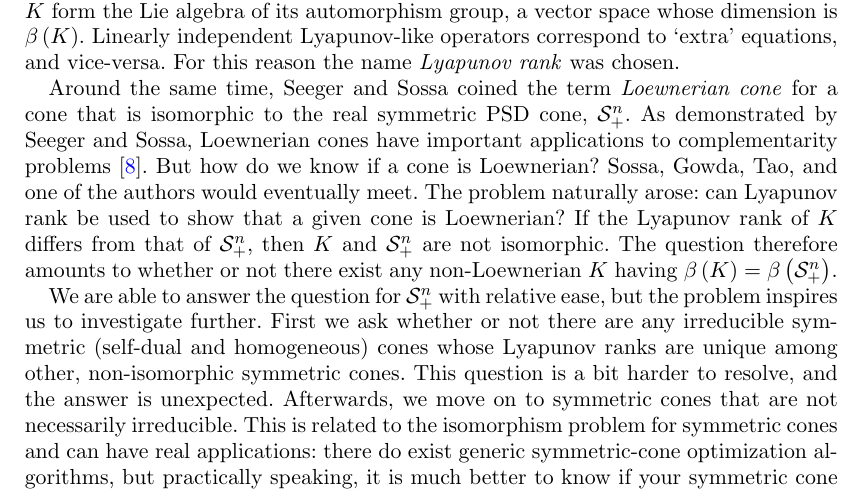
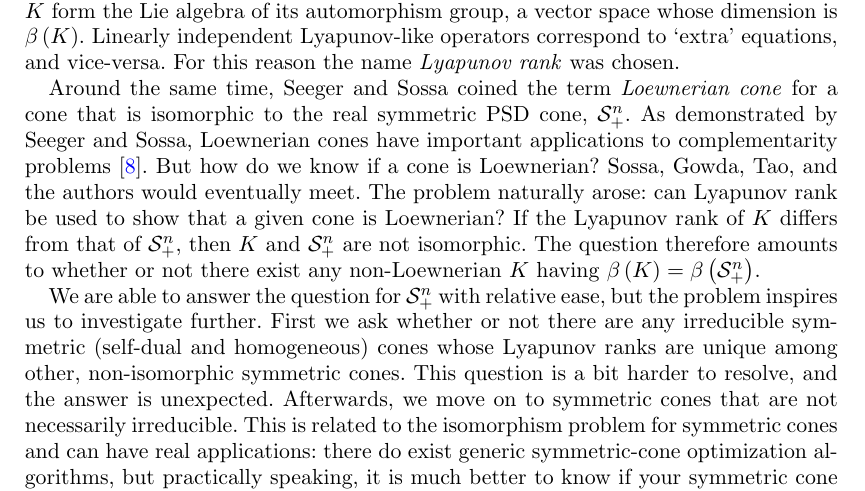
Before and after one commit to orlitzky/the_uniqueness_of_lyapunov_rank_among_symmetric_cones, a LaTeX document (the_uniqueness_of_lyapunov_rank_among_symmetric_cones.tex): part of page 2 of 17, cut so that both start at the same text. Compiled offline with pdfLaTeX; a missing bibliography style is replaced by a similar one.

Commit message:
Giovanni knows Gowda and Sossa, too

```diff
--- a/the_uniqueness_of_lyapunov_rank_among_symmetric_cones.tex
+++ b/the_uniqueness_of_lyapunov_rank_among_symmetric_cones.tex
@@ -170,13 +170,13 @@
     Sossa, Loewnerian cones have important applications to
     complementarity
     problems~\cite{seeger-sossa_-_complementarity_problems}. But how
-    do we know if a cone is Loewnerian? Sossa, Gowda, Tao, and one of
-    the authors would eventually meet. The problem naturally arose:
-    can Lyapunov rank be used to show that a given cone is Loewnerian?
-    If the Lyapunov rank of $K$ differs from that of $\Snplus$, then
-    $K$ and $\Snplus$ are not isomorphic. The question therefore
-    amounts to whether or not there exist any non-Loewnerian $K$
-    having $\lyapunovrank{K} = \lyapunovrank{\Snplus}$.
+    do we know if a cone is Loewnerian? Sossa, Gowda, Tao, and the
+    authors would eventually meet. The problem naturally arose: can
+    Lyapunov rank be used to show that a given cone is Loewnerian?  If
+    the Lyapunov rank of $K$ differs from that of $\Snplus$, then $K$
+    and $\Snplus$ are not isomorphic. The question therefore amounts
+    to whether or not there exist any non-Loewnerian $K$ having
+    $\lyapunovrank{K} = \lyapunovrank{\Snplus}$.
 
     We are able to answer the question for $\Snplus$ with relative
     ease, but the problem inspires us to investigate further. First
```
